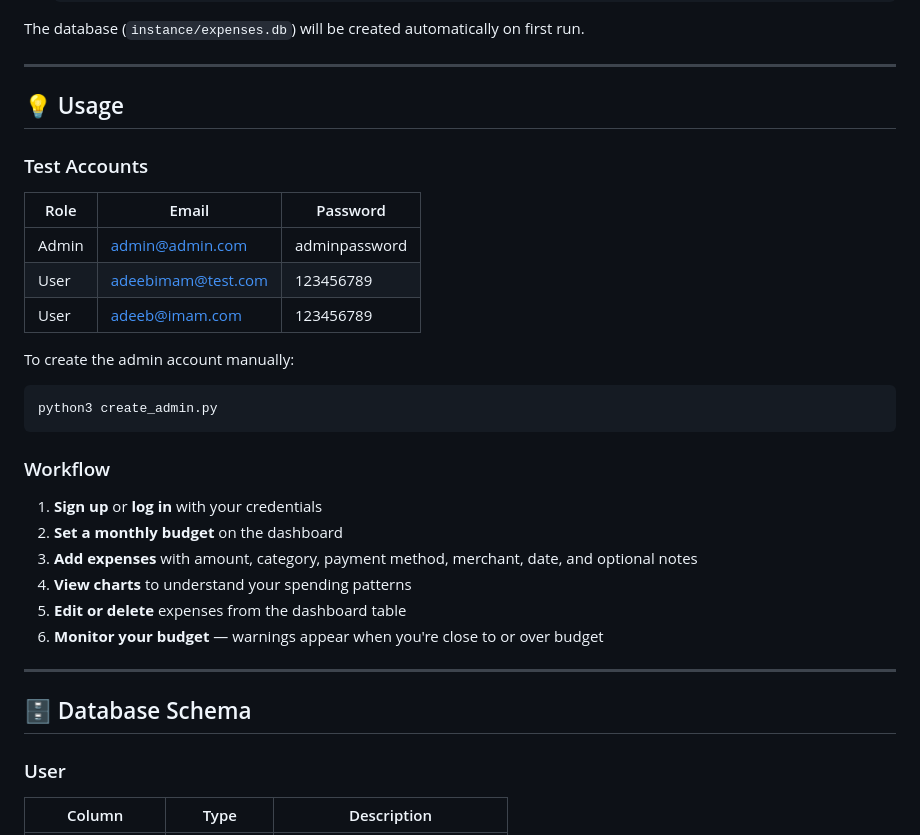
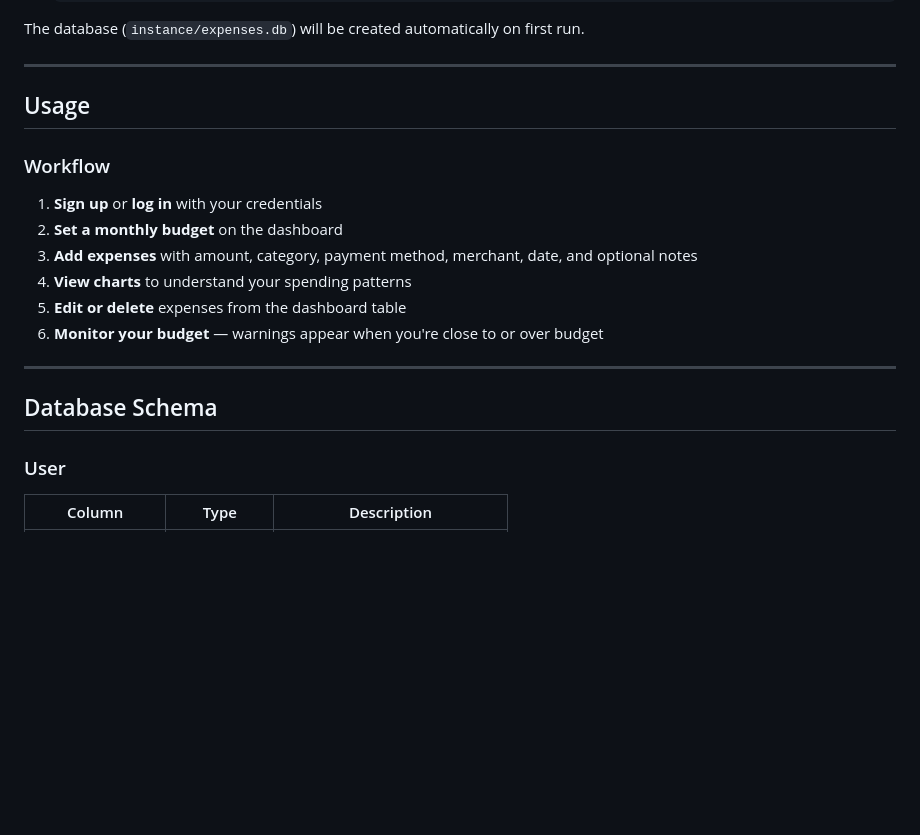
Before and after one commit to adeebimam/DSP_Project, a Markdown page: README.md, the part around one of its changes. GitHub-like rendering; blank space fills up the shorter version.

````diff
--- a/README.md
+++ b/README.md
@@ -129,20 +129,7 @@ The database (`instance/expenses.db`) will be created automatically on first run
 
 ---
 
-## 💡 Usage
-
-### Test Accounts
-
-| Role   | Email               | Password       |
-|--------|---------------------|----------------|
-| Admin  | admin@admin.com     | adminpassword  |
-| User   | adeebimam@test.com  | 123456789      |
-| User   | adeeb@imam.com      | 123456789      |
-
-To create the admin account manually:
-```bash
-python3 create_admin.py
-```
+## Usage
 
 ### Workflow
 1. **Sign up** or **log in** with your credentials
@@ -154,7 +141,7 @@ python3 create_admin.py
 
 ---
 
-## 🗄 Database Schema
+## Database Schema
 
 ### User
 | Column          | Type         | Description                  |
````
Also changed, not shown: other parts of README.md (+14 -14 lines).
